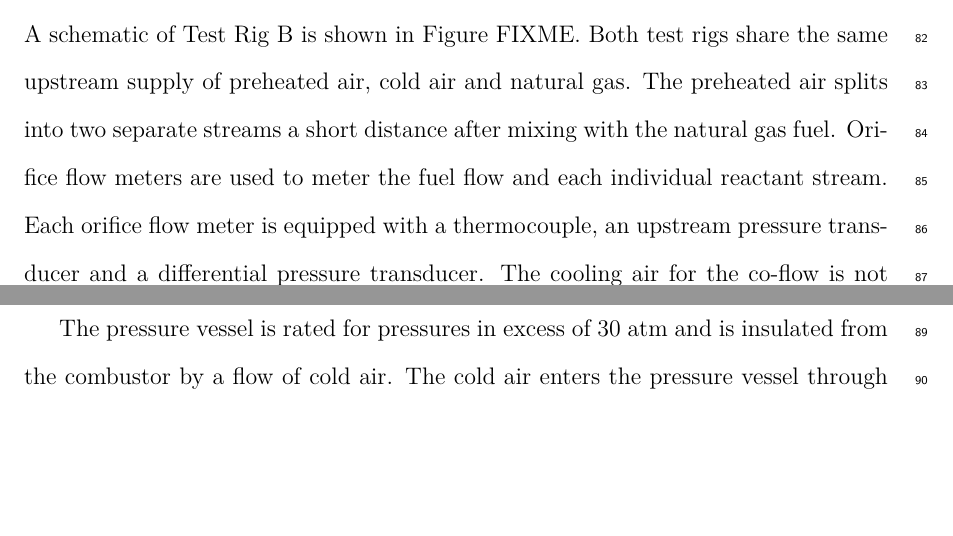
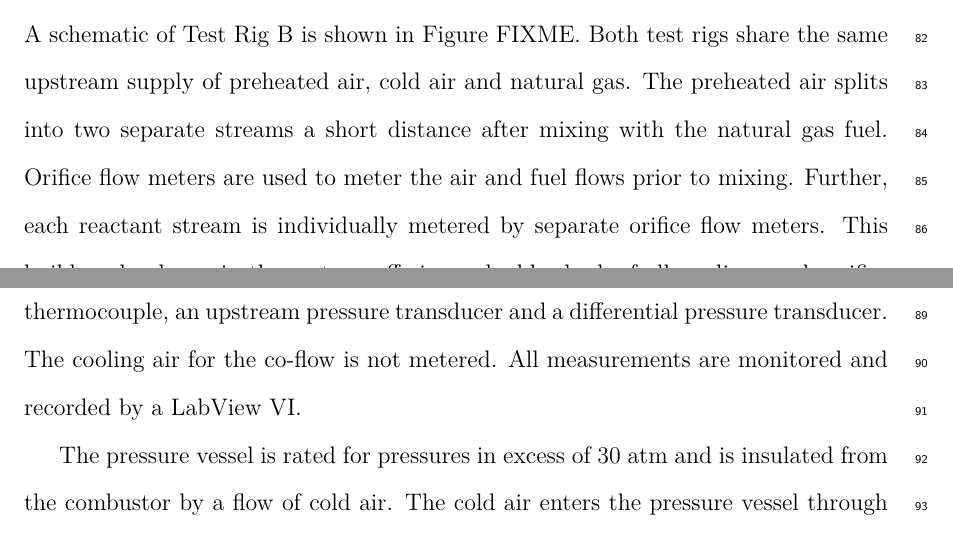
Before and after one commit to dekonvoluted/thesis, a LaTeX thesis (periagaram_karthik_b_201212_phd.tex, which reads 03-experimental.tex): two parts of pages 10 and 11 of 41, joined at a grey line, cut so that both start at the same text, the shorter picture padded with empty space. Compiled offline with pdfLaTeX.

Commit message:
Minor fix to description of Test Rig B
* Test Rig B actually measures air flow rate upstream

```diff
--- a/03-experimental.tex
+++ b/03-experimental.tex
@@ -89,11 +89,12 @@ The exiting products are finally released to the building exhaust system.
 
 \subsection{Test Rig B}
 
-% TODO: Expand this subsection
 A schematic of Test Rig B is shown in Figure FIXME.
 Both test rigs share the same upstream supply of preheated air, cold air and natural gas.
 The preheated air splits into two separate streams a short distance after mixing with the natural gas fuel.
-Orifice flow meters are used to meter the fuel flow and each individual reactant stream.
+Orifice flow meters are used to meter the air and fuel flows prior to mixing.
+Further, each reactant stream is individually metered by separate orifice flow meters.
+This builds redundancy in the system, offering a double-check of all readings and verifies that there are no leaks in the flow system.
 Each orifice flow meter is equipped with a thermocouple, an upstream pressure transducer and a differential pressure transducer.
 The cooling air for the co-flow is not metered.
 All measurements are monitored and recorded by a LabView VI.
```
Also changed, not shown: periagaram_karthik_b_201212_phd.pdf.
